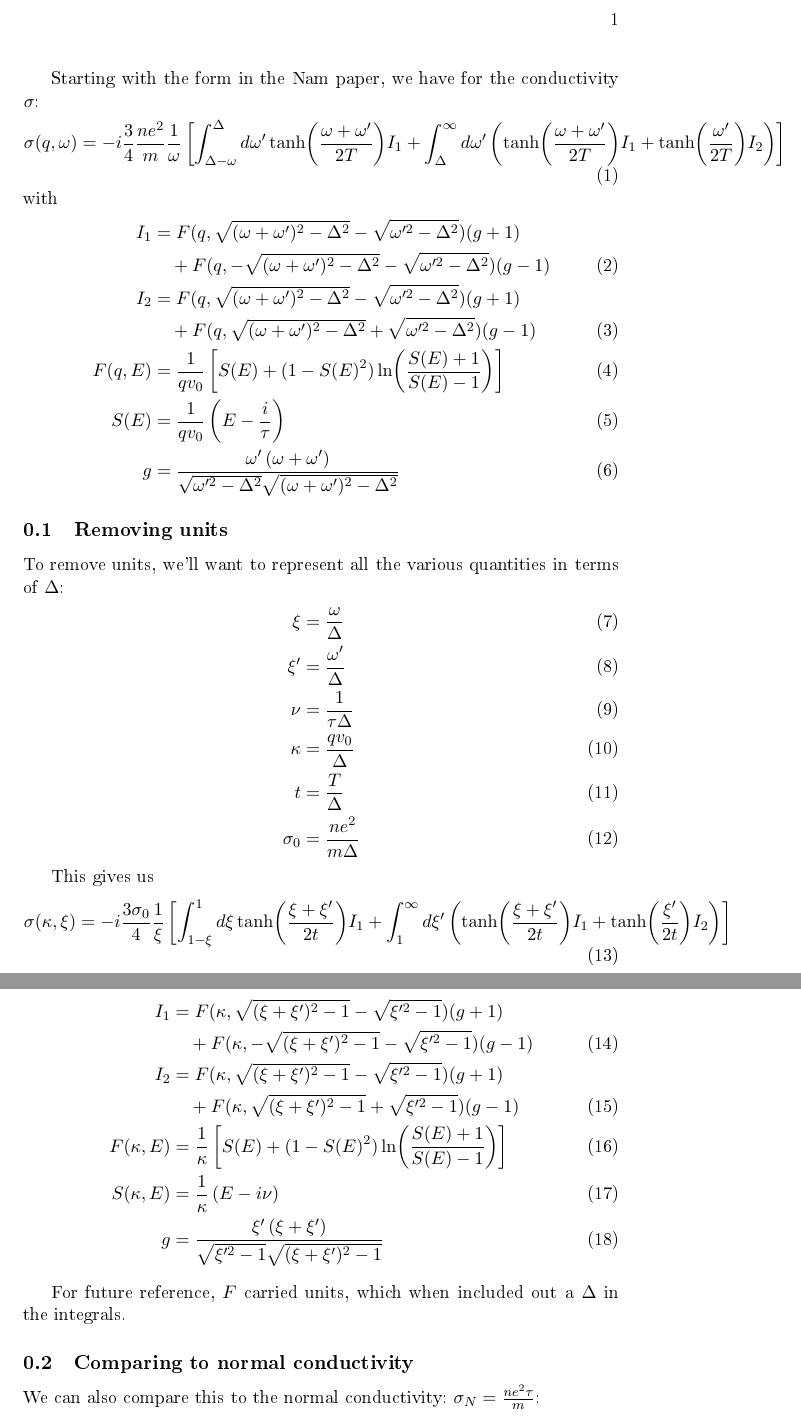
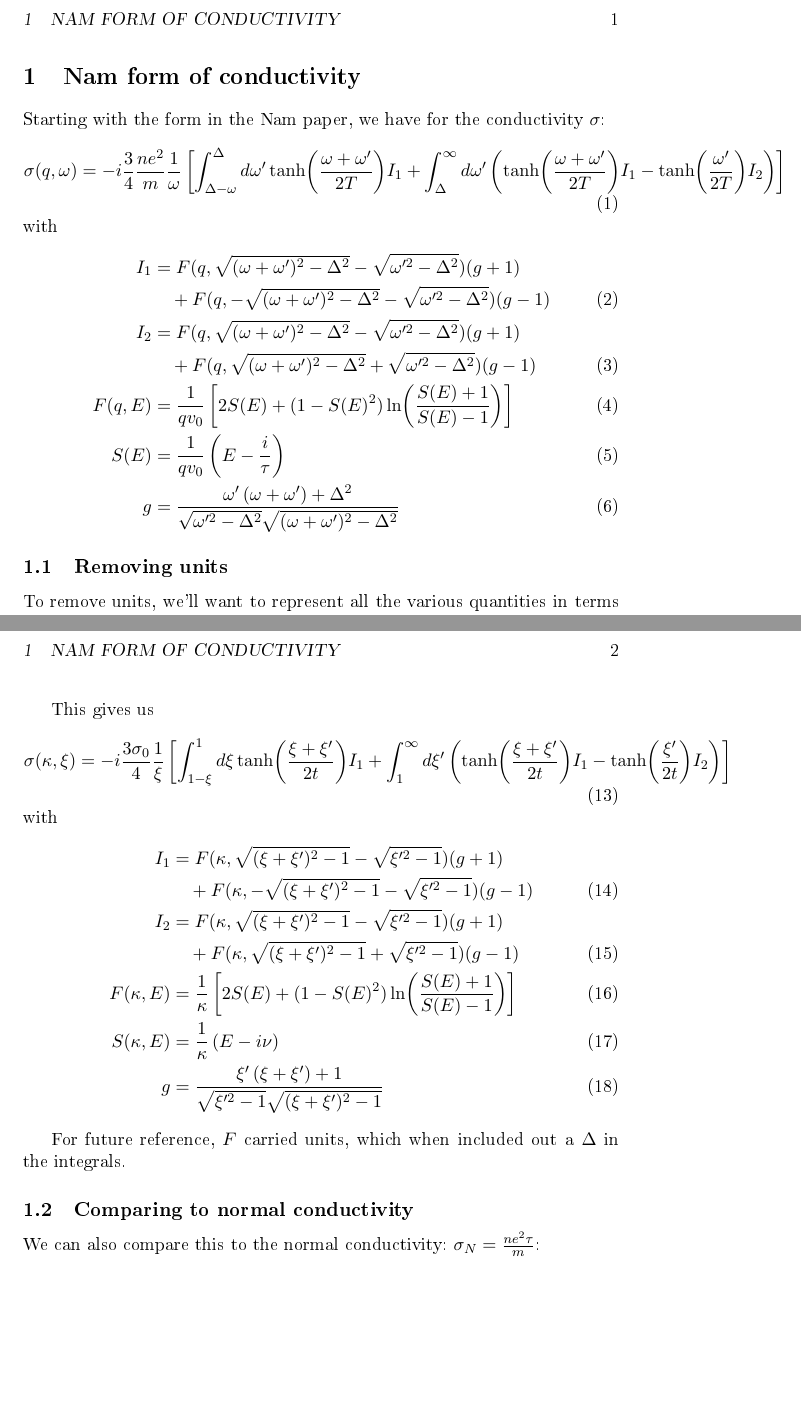
Before and after one commit to dmallubhotla/physics_notes, a LaTeX document (notes/NamSCResponse/NamSCResponse.tex): two parts of pages 1 and 2 of 2, joined at a grey line, cut at the place of the change, the shorter picture padded with empty space. The pictures show the PDF file notes/NamSCResponse/NamSCResponse.pdf that the author committed with the source.

Commit message:
Fixing some typos

```diff
--- a/notes/NamSCResponse/NamSCResponse.tex
+++ b/notes/NamSCResponse/NamSCResponse.tex
@@ -4,10 +4,12 @@
 
 \begin{document}
 
+\section{Nam form of conductivity} \label{sec:NamForm}
+
 % !TeX spellcheck = en_GB
 Starting with the form in the Nam paper, we have for the conductivity $\sigma$:
 \begin{equation}
-\sigma(q, \omega) = -i \frac34\frac{ n e^2}{ m} \frac{1}{\omega}\left[\int_{\Delta - \omega}^{\Delta}\dd{\omega'} \tanh(\frac{\omega + \omega'}{2T}) I_1 + \int_{\Delta}^{\infty} \dd{\omega'} \left( \tanh(\frac{\omega + \omega'}{2T}) I_1  + \tanh(\frac{\omega'}{2T})I_2 \right) \right]
+\sigma(q, \omega) = -i \frac34\frac{ n e^2}{ m} \frac{1}{\omega}\left[\int_{\Delta - \omega}^{\Delta}\dd{\omega'} \tanh(\frac{\omega + \omega'}{2T}) I_1 + \int_{\Delta}^{\infty} \dd{\omega'} \left( \tanh(\frac{\omega + \omega'}{2T}) I_1  - \tanh(\frac{\omega'}{2T})I_2 \right) \right]
 \end{equation}
 with
 \begin{align}
@@ -15,5 +17,5 @@ I_1 &= F(q, \sqrt{(\omega + \omega')^2 - \Delta^2} - \sqrt{\omega'^2 - \Delta^2}
 &\quad + F(q, -\sqrt{(\omega + \omega')^2 - \Delta^2} - \sqrt{\omega'^2 - \Delta^2}) (g - 1) \\
 I_2 &= F(q, \sqrt{(\omega + \omega')^2 - \Delta^2} - \sqrt{\omega'^2 - \Delta^2}) (g + 1) \nonumber\\
 &\quad + F(q, \sqrt{(\omega + \omega')^2 - \Delta^2} + \sqrt{\omega'^2 - \Delta^2}) (g - 1) \\
-F(q, E) &= \frac{1}{q v_0} \left[S(E) + (1 - S(E)^2)\ln(\frac{S(E) + 1}{S(E) - 1})\right]  \\
+F(q, E) &= \frac{1}{q v_0} \left[2S(E) + (1 - S(E)^2)\ln(\frac{S(E) + 1}{S(E) - 1})\right]  \\
 S(E) &= \frac{1}{q v_0} \left(E - \frac{i}{\tau} \right) \\
@@ -21,6 +23,6 @@ g  &= \frac{\omega' \left( \omega + \omega'\right)}{\sqrt{\omega'^2 - \Delta^2}\
 \end{align}
 
-\subsection{Removing units}
+\subsection{Removing units} \label{subsec:NamForm.Dimensionless}
 
 To remove units, we'll want to represent all the various quantities in terms of $\Delta$:
 \begin{align}
@@ -46,10 +48,10 @@ F(\kappa, E) &= \frac{1}{\kappa} \left[S(E) + (1 - S(E)^2)\ln(\frac{S(E) + 1}{S(
 S(\kappa, E) &= \frac{1}{\kappa} \left(E - i \nu \right) \\
-g  &= \frac{\xi' \left( \xi + \xi'\right)}{\sqrt{\xi'^2 - 1}\sqrt{(\xi + \xi')^2 - 1}}
+g  &= \frac{\xi' \left( \xi + \xi'\right) + 1}{\sqrt{\xi'^2 - 1}\sqrt{(\xi + \xi')^2 - 1}}
 \end{align}
 
 For future reference, $F$ carried units, which when included out a $\Delta$ in the integrals.
 
-\subsection{Comparing to normal conductivity}
+\subsection{Comparing to normal conductivity} \label{subsec:NamForm.NormalConductivity}
 We can also compare this to the normal conductivity: $\sigma_N = \frac{n e^2 \tau}{m}$:
 \begin{align}
 \sigma_N &= \frac{n e^2 \tau}{m} \\
```
Also changed, not shown: notes/NamSCResponse/NamSCResponse.pdf, notes/NamSCResponse/NamSCResponse.tex (6 more changed lines).
